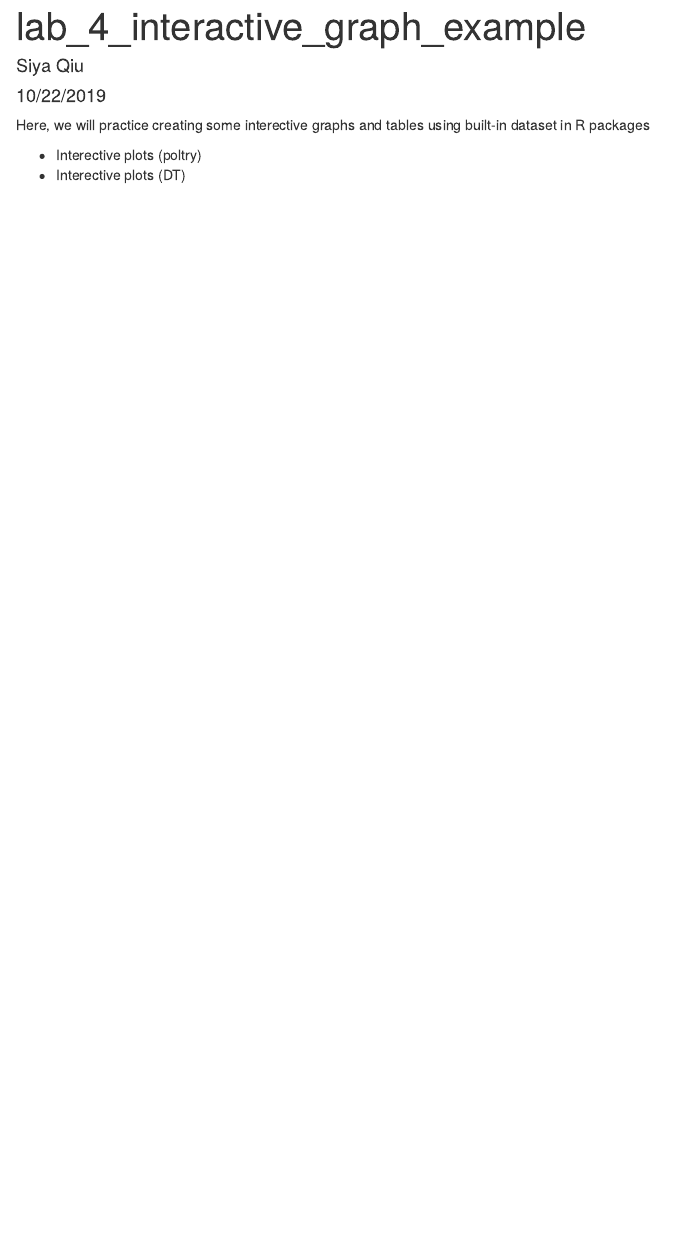
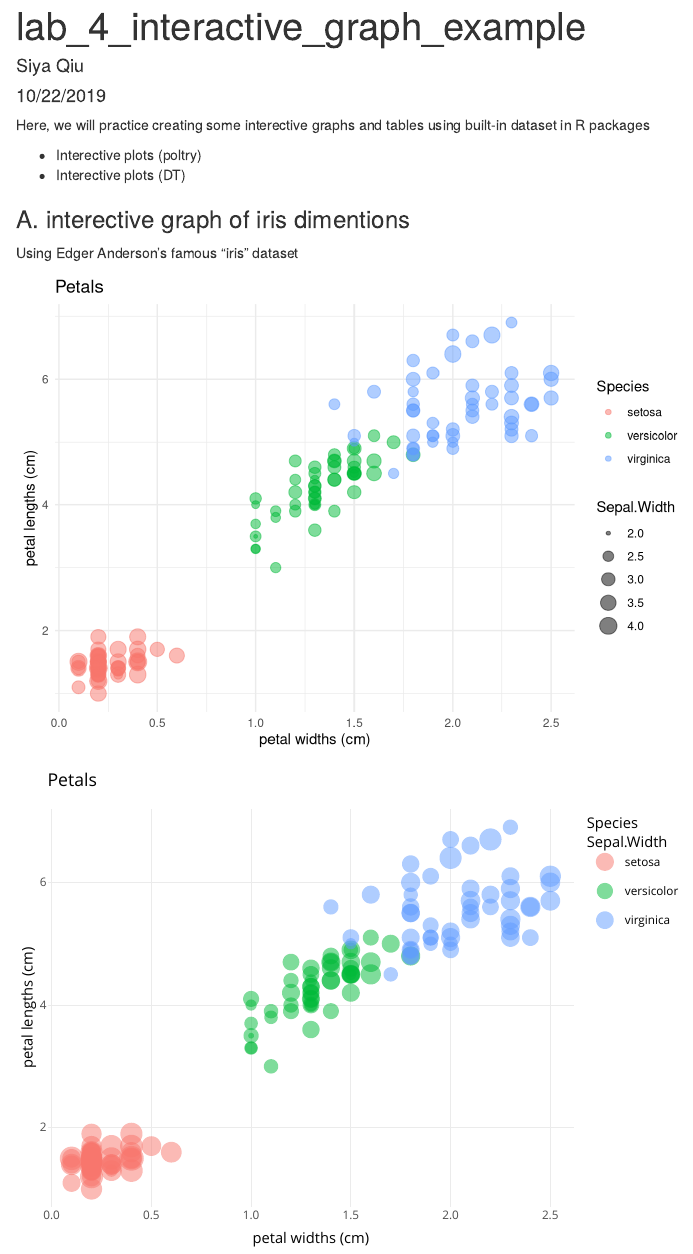
Before and after one commit to siyaqiu/ESM_206_lab4_part2_-ah, an R Markdown document (lab_4_interective_graph_example.Rmd): the page in a window 1100 px wide, from its top. Rendered offline with R 4.5, knitr and Pandoc, with nearby package versions.

Commit message:
created interective plot

````diff
--- a/lab_4_interective_graph_example.Rmd
+++ b/lab_4_interective_graph_example.Rmd
@@ -14,3 +14,26 @@ Here, we will practice creating some interective graphs and tables using built-i
 
 - Interective plots (poltry)
 - Interective plots (DT)
+
+```{r include = FALSE}
+# attach packages
+library(tidyverse)
+library(DT)
+library(plotly)
+```
+
+### A. interective graph of iris dimentions
+
+Using Edger Anderson's famous "iris" dataset
+
+```{r, echo = FALSE}
+iris_graph <- ggplot(data = iris, aes(x = Petal.Width, y = Petal.Length)) +
+  geom_point(aes(size = Sepal.Width,
+                 color = Species),
+             alpha = 0.5) +
+  theme_minimal() +
+  labs(x = "petal widths (cm)", y = "petal lengths (cm)", title = "Petals")
+iris_graph
+
+ggplotly(iris_graph)    # command + shift + c make whole selected area comment
+```
````
Also changed, not shown: lab_4_interective_graph_example.html.
